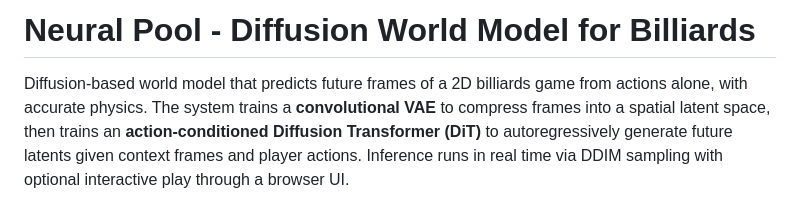
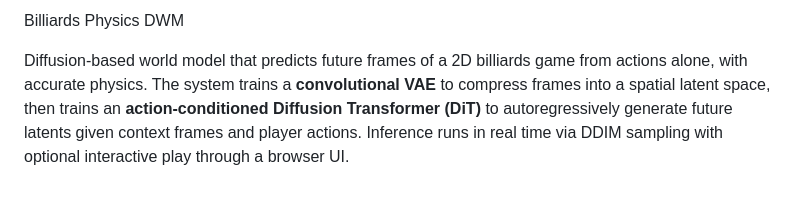
Before and after one commit to aniketxdey/dwm-billiards, a Markdown page: README.md, the part around the change. Drawn GitHub-style.

```diff
--- a/README.md
+++ b/README.md
@@ -1,4 +1,4 @@
-# Neural Pool - Diffusion World Model for Billiards
+Billiards Physics DWM
 
 Diffusion-based world model that predicts future frames of a 2D billiards game from actions alone, with accurate physics. The system trains a **convolutional VAE** to compress frames into a spatial latent space, then trains an **action-conditioned Diffusion Transformer (DiT)** to autoregressively generate future latents given context frames and player actions. Inference runs in real time via DDIM sampling with optional interactive play through a browser UI.
 
```
